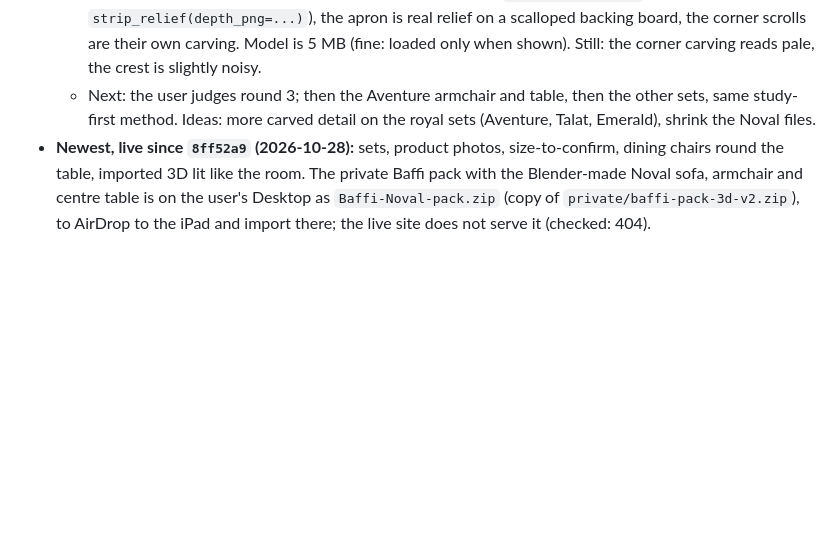
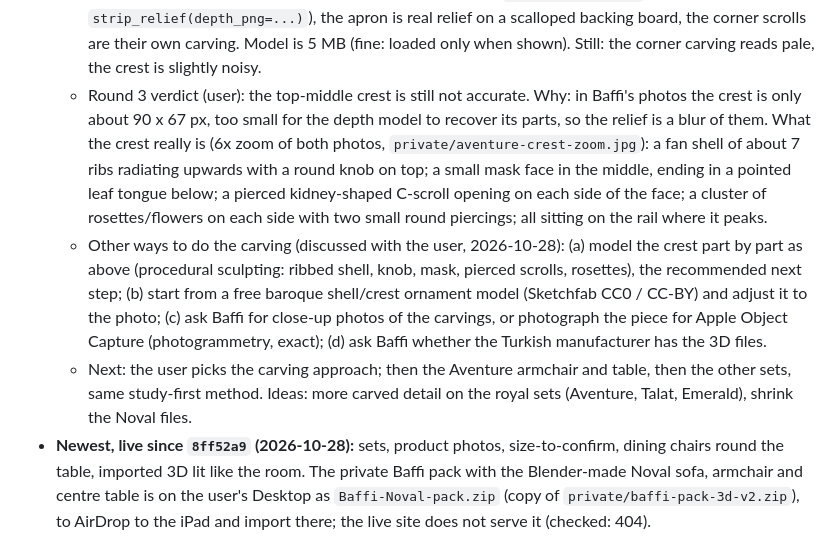
Before and after one commit to faisaliyb-hub/furniture-fitcheck, a Markdown page: docs/HANDOFF.md, the part around the change. Rendered like a GitHub page; blank space fills up the shorter version.

Commit message:
Handoff: crest study and the options for accurate carving
Co-Authored-By: Claude Opus 5.5 <noreply@anthropic.com>

```diff
--- a/docs/HANDOFF.md
+++ b/docs/HANDOFF.md
@@ -28,7 +28,9 @@ Checked 2026-10-27.
   - **Pilot: Aventure 3-seater rebuilt this way** (study sheet `private/aventure-study.jpg`, result `private/aventure-vs-photo.jpg`): every position measured in photo 2 (`AV_S` m/px, `_av_x`, `_av_z` in living.py); top rail swept along the pixel-traced edge (`aventure_rail_px.json`, traced where the smooth wall meets the carved gold, painting masked); crest, shoulders, corners, arm scrolls raised from depth maps and masked to gilded pixels only (`kit.relief(gold_of=...)`); scalloped apron carrying the photo's own carving; pillows are real cloth covers inflated in a simulation (`kit.cloth_pillow`) with prints from photo 1 (no flowers in front) and fringe on the seam; colours from the measured values (gold #ead9ae pale champagne). Still weaker than the photo: the tufting reads faintly, the arm rolls are plain cylinders (the photo's curl outwards), the rail between carvings is smooth, the back fabric lacks its silver mottling.
   - Pilot round 2 (user: pillows right, "impressed"; buttoned back and frame carving not): the back is now deep-buttoned exactly as in the photo (`kit.diamond_tuft`: buttons 40 px apart, rows 41 px apart, 4 rows where the frame allows, diagonal creases and straight pleats, UVs laid on the button grid so a photo cell (700,264)-(740,346) lines up with the real buttons). The top rail is the photo's own carved moulding: both edges traced per pixel column (`aventure_rail_cols.json`), straightened into `tex/_depth/av2_railstrip.png`, rebuilt as relief along the curve (`kit.strip_relief`; bright gilding forward, shadows back), mirrored for the far half. Arms use the seat jacquard.
   - Round 3 (user: "getting there, needs refinement of carving"): carvings now combine the depth model's form with the gilding's own high-passed light and shade (`kit.relief(detail=...)`, `res=200+`, cleaned cut-outs), the rail relief uses a straightened depth strip too (`av2_raildepth.png`, `strip_relief(depth_png=...)`), the apron is real relief on a scalloped backing board, the corner scrolls are their own carving. Model is 5 MB (fine: loaded only when shown). Still: the corner carving reads pale, the crest is slightly noisy.
-  - Next: the user judges round 3; then the Aventure armchair and table, then the other sets, same study-first method. Ideas: more carved detail on the royal sets (Aventure, Talat, Emerald), shrink the Noval files.
+  - Round 3 verdict (user): the top-middle crest is still not accurate. Why: in Baffi's photos the crest is only about 90 x 67 px, too small for the depth model to recover its parts, so the relief is a blur of them. What the crest really is (6x zoom of both photos, `private/aventure-crest-zoom.jpg`): a fan shell of about 7 ribs radiating upwards with a round knob on top; a small mask face in the middle, ending in a pointed leaf tongue below; a pierced kidney-shaped C-scroll opening on each side of the face; a cluster of rosettes/flowers on each side with two small round piercings; all sitting on the rail where it peaks.
+  - Other ways to do the carving (discussed with the user, 2026-10-28): (a) model the crest part by part as above (procedural sculpting: ribbed shell, knob, mask, pierced scrolls, rosettes), the recommended next step; (b) start from a free baroque shell/crest ornament model (Sketchfab CC0 / CC-BY) and adjust it to the photo; (c) ask Baffi for close-up photos of the carvings, or photograph the piece for Apple Object Capture (photogrammetry, exact); (d) ask Baffi whether the Turkish manufacturer has the 3D files.
+  - Next: the user picks the carving approach; then the Aventure armchair and table, then the other sets, same study-first method. Ideas: more carved detail on the royal sets (Aventure, Talat, Emerald), shrink the Noval files.
 - **Newest, live since `8ff52a9` (2026-10-28):** sets, product photos, size-to-confirm, dining chairs round the table, imported 3D lit like the room. The private Baffi pack with the Blender-made Noval sofa, armchair and centre table is on the user's Desktop as `Baffi-Noval-pack.zip` (copy of `private/baffi-pack-3d-v2.zip`), to AirDrop to the iPad and import there; the live site does not serve it (checked: 404).
 - **Before that, live since `ff543bf` (2026-10-27):** **one-screen Furniture workspace** (Next level, step 1; see that section). Checked on the live site: the page loads with the drawer and total pill, no console errors. Waiting for the user to try it on a real iPad.
 - **Earlier (2026-10-27, live since `3fff9cc`; the sample pack import was checked on the live site):** **company packs** (see "Company packs" below and `docs/COMPANY_PACK.md`): any company imports one .zip with its catalog, material photos and 3D files for what it makes (furniture, wall panels, wallpaper, doors); everything else is generic with a colour choice and is listed in the quote as "Not supplied (layout only)". New **Door style** chooser. A sample pack is in `samples/`. Realistic 3D part 1 (textures, HDR light, Photo) is already live.
```
